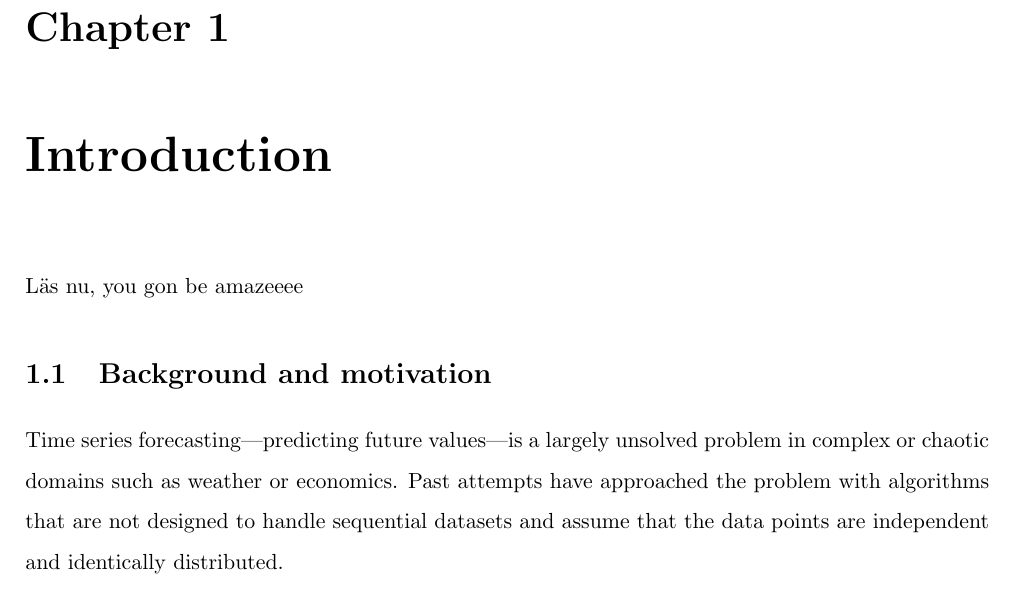
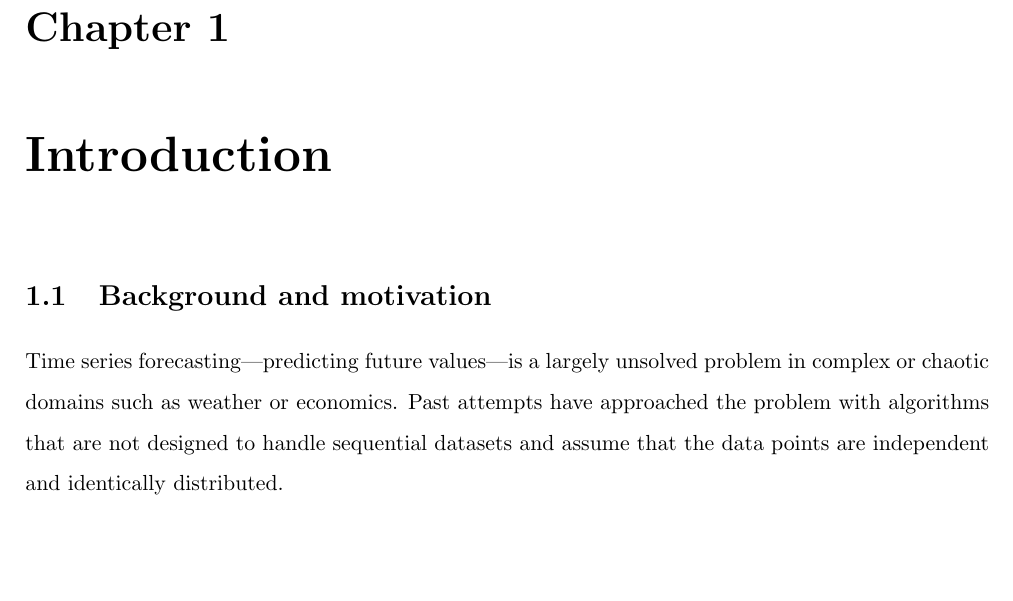
Before and after one commit to philiparvidsson/Sequence-to-Sequence-Learning-of-Financial-Time-Series-in-Algorithmic-Trading, a LaTeX book (src/main.tex, which reads src/chapters/introduction.tex): part of page 5 of 6, cut so that both start at the same text, the shorter picture padded with empty space. Compiled offline with pdfLaTeX.

Commit message:
make script updated

```diff
--- a/src/chapters/introduction.tex
+++ b/src/chapters/introduction.tex
@@ -1,5 +1,3 @@
-Läs nu, you gon be amazeeee
-
 \section{Background and motivation}
 Time series forecasting---predicting future values---is a largely unsolved problem in complex or chaotic domains such as weather or economics. Past attempts have approached the problem with algorithms that are not designed to handle sequential datasets and assume that the data points are independent and identically distributed.
 
```
Also changed, not shown: src/chapters/.#introduction.tex (deleted, +0 -1 lines), 1 other file.
